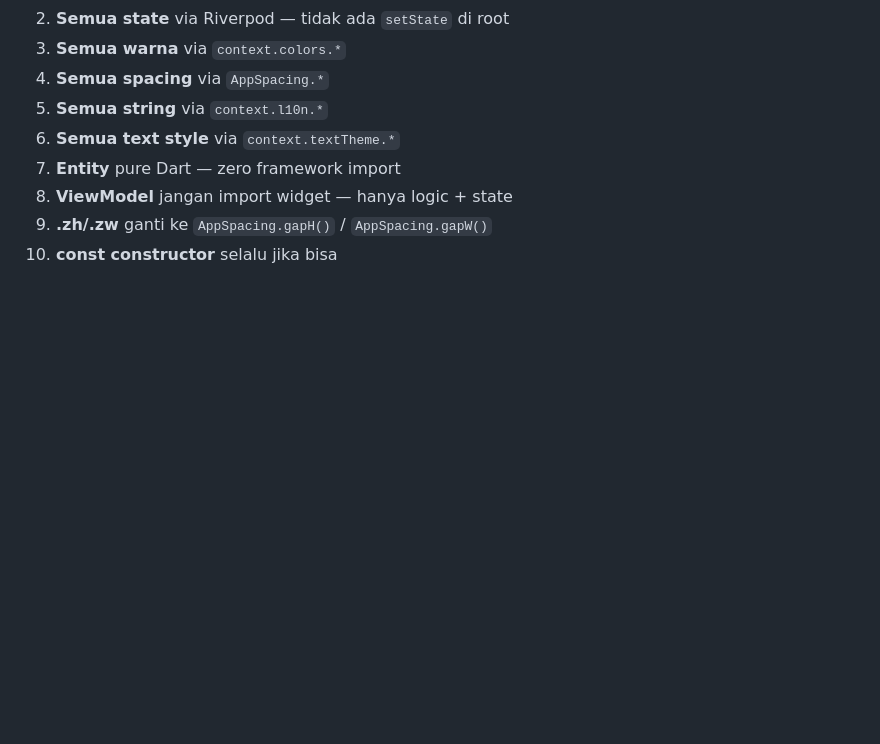
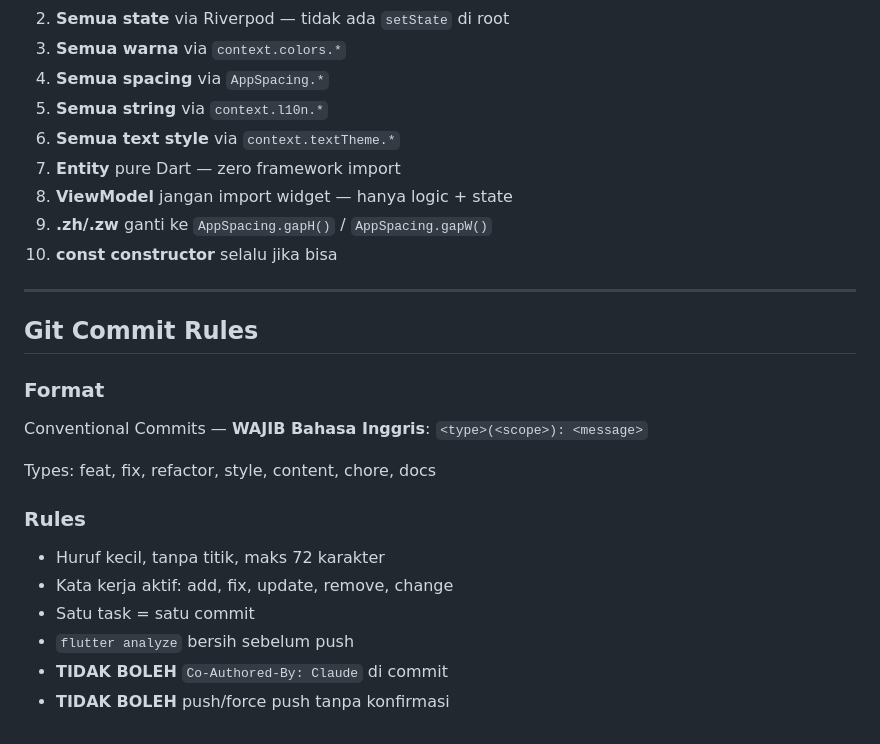
Before and after one commit to midoandev/your_experience, a Markdown page: CLAUDE.md, the part around the change. Drawn GitHub-style; blank space fills up the shorter version.

Commit message:
fix: update claude for commit

```diff
--- a/CLAUDE.md
+++ b/CLAUDE.md
@@ -519,3 +519,21 @@ flutter gen-l10n                  # localization generate
 8. **ViewModel** jangan import widget — hanya logic + state
 9. **.zh/.zw** ganti ke `AppSpacing.gapH()` / `AppSpacing.gapW()`
 10. **const constructor** selalu jika bisa
+
+---
+
+## Git Commit Rules
+
+### Format
+Conventional Commits — **WAJIB Bahasa Inggris**:
+`<type>(<scope>): <message>`
+
+Types: feat, fix, refactor, style, content, chore, docs
+
+### Rules
+- Huruf kecil, tanpa titik, maks 72 karakter
+- Kata kerja aktif: add, fix, update, remove, change
+- Satu task = satu commit
+- `flutter analyze` bersih sebelum push
+- **TIDAK BOLEH** `Co-Authored-By: Claude` di commit
+- **TIDAK BOLEH** push/force push tanpa konfirmasi
```
